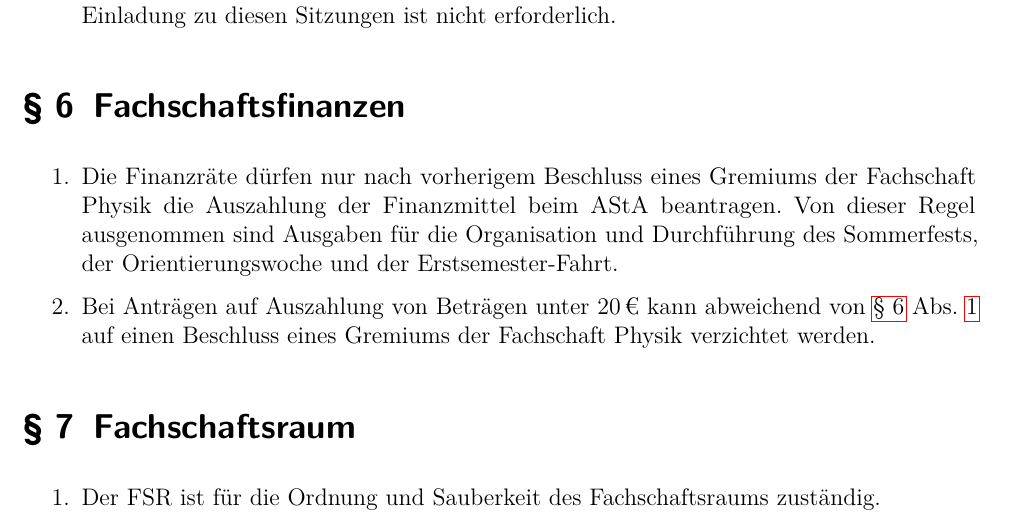
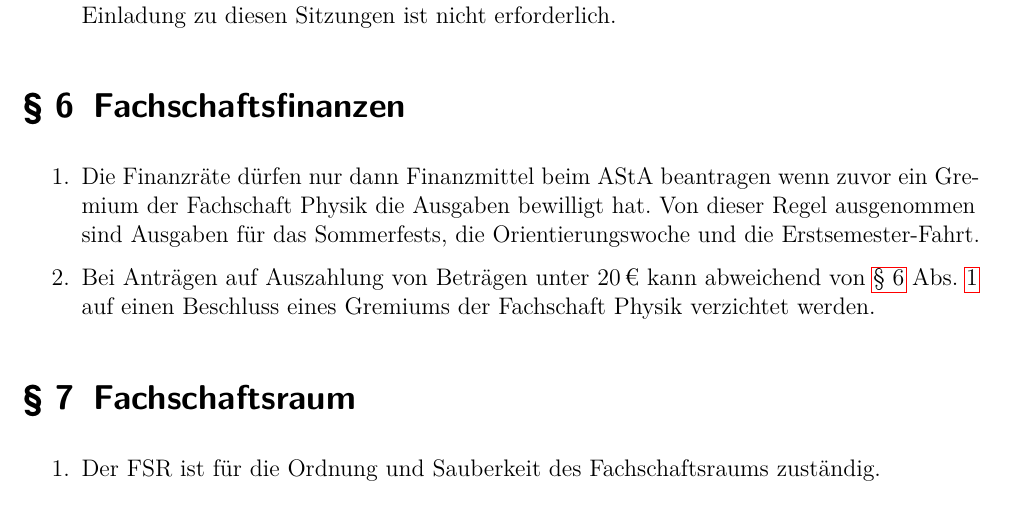
Before and after one commit to fsphys-muenster/ordnungen, a LaTeX document (docs/Fachschaftsordnung.tex): part of page 3 of 4, cut so that both start at the same text. Compiled offline with pdfLaTeX.

Commit message:
Vorschlag 1 zur Änderung

```diff
--- a/docs/Fachschaftsordnung.tex
+++ b/docs/Fachschaftsordnung.tex
@@ -80,8 +80,8 @@ Der FSR ist nach §~39 der Satzung der Studierendenschaft das Exekutivgremium de
 \label{sec:finanzen}
 \begin{enumerate}
 	\item \label{item:finanzen_beschluss}
-	Die Finanzräte dürfen nur nach vorherigem Beschluss eines Gremiums der Fachschaft Physik die Auszahlung der Finanzmittel beim AStA beantragen.
-	Von dieser Regel ausgenommen sind Ausgaben für die Organisation und Durchführung des Sommerfests, der Orientierungswoche und der Erstsemester-Fahrt.
+Die Finanzräte dürfen nur dann Finanzmittel beim AStA beantragen wenn zuvor ein Gremium der Fachschaft Physik die Ausgaben bewilligt hat.
+	Von dieser Regel ausgenommen sind Ausgaben für das Sommerfests, die Orientierungswoche und die Erstsemester-Fahrt.
 	\item Bei Anträgen auf Auszahlung von Beträgen unter 20\,€ kann abweichend von \ref{sec:finanzen} Abs.~\ref{item:finanzen_beschluss} auf einen Beschluss eines Gremiums der Fachschaft Physik verzichtet werden.
 \end{enumerate}
 
```
